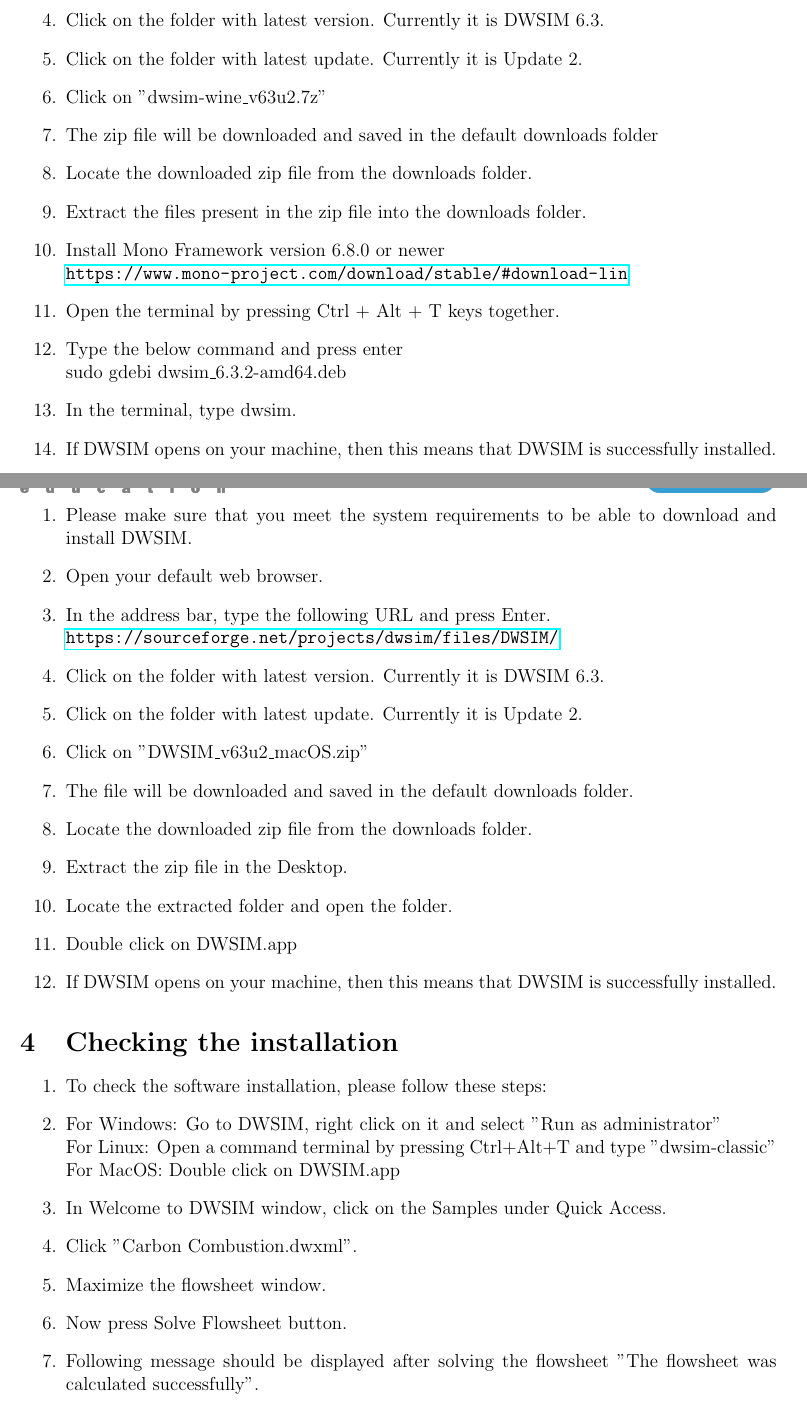
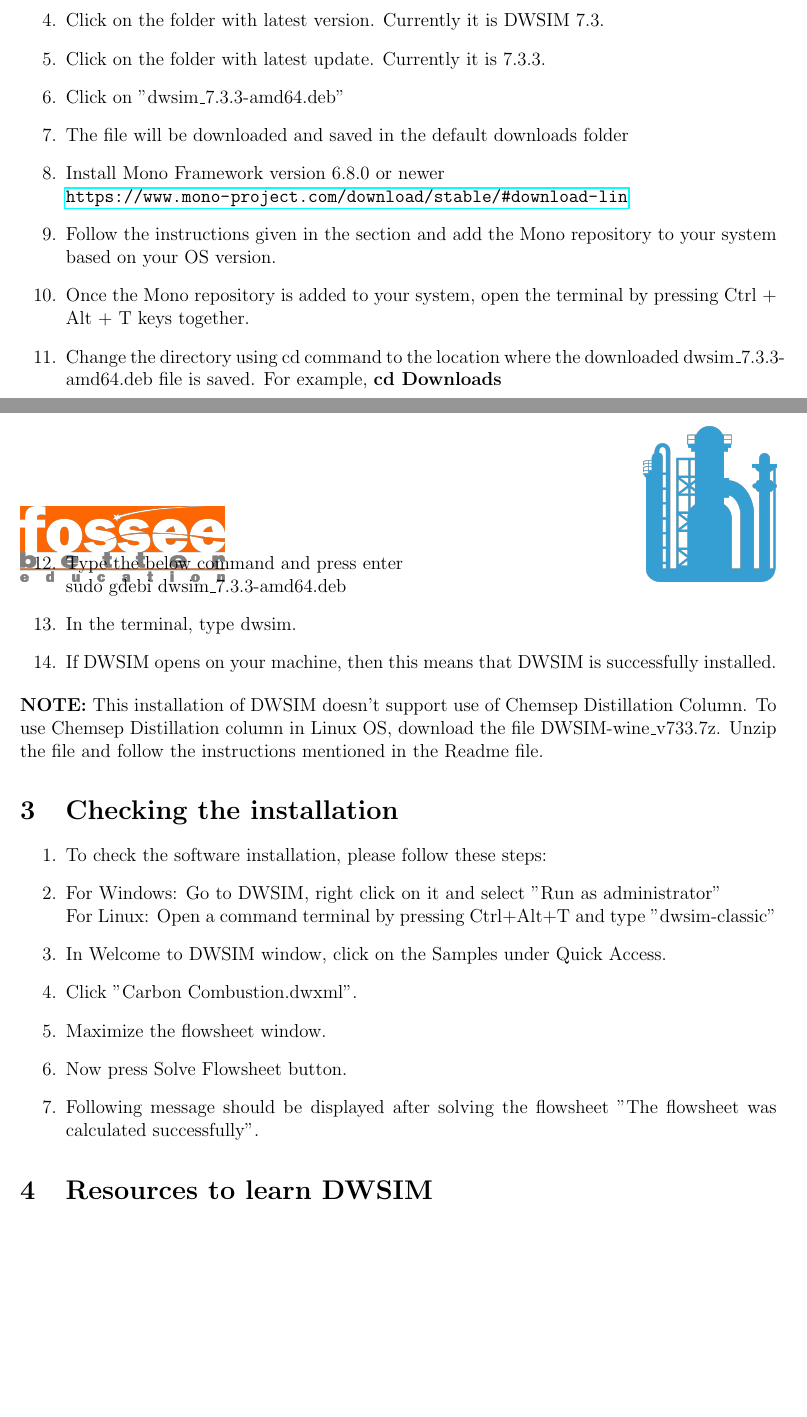
Before and after one commit to nayakpriyam/DWSIM-Installation-Instructions, a LaTeX document (DWSIM-Installation-Instructions.tex): two parts of pages 3 and 4 of 5 before the commit and two parts of pages 3 and 4 of 4 after it, joined at a grey line, cut so that both start at the same text, the shorter picture padded with empty space. Compiled offline with pdfLaTeX.

Commit message:
Add files via upload

```diff
--- a/DWSIM-Installation-Instructions.tex
+++ b/DWSIM-Installation-Instructions.tex
@@ -111,45 +110,32 @@
 \item Open your default web browser.
 \item In the address bar, type the following URL and press Enter.\newline \url{https://sourceforge.net/projects/dwsim/files/DWSIM/}
 
-\item Click on the folder with latest version. Currently it is DWSIM 6.3.
+\item Click on the folder with latest version. Currently it is DWSIM 7.3.
 
-\item Click on the folder with latest update. Currently it is Update 2.
-\item Click on "dwsim-wine\_v63u2.7z"
-\item The zip file will be downloaded and saved in the default downloads folder
-\item Locate the downloaded zip file from the downloads folder.
-\item Extract the files present in the zip file into the downloads folder.
+\item Click on the folder with latest update. Currently it is 7.3.3.
+\item Click on "dwsim\_7.3.3-amd64.deb"
+\item The file will be downloaded and saved in the default downloads folder
+%\item Locate the downloaded zip file from the downloads folder.
+%\item Extract the files present in the zip file into the downloads folder.
 \item Install Mono Framework version 6.8.0 or newer
 \newline \url{https://www.mono-project.com/download/stable/#download-lin}
+\item Follow the instructions given in the section and add the Mono repository to your system based on your OS version.
 
-\item Open the terminal by pressing Ctrl + Alt + T keys together.
+\item Once the Mono repository is added to your system, open the terminal by pressing Ctrl + Alt + T keys together.
+
+\item Change the directory using cd command to the location where the downloaded dwsim\_7.3.3-amd64.deb file is saved. For example, \textbf{cd Downloads}
+
+\newpage
 
 \item Type the below command and press enter
-\newline sudo gdebi dwsim\_6.3.2-amd64.deb
+\newline sudo gdebi dwsim\_7.3.3-amd64.deb
 
 \item In the terminal, type dwsim.
 \item If DWSIM opens on your machine, then this means that DWSIM is successfully installed.
 
 \end{enumerate}
 
-\section{The procedure to install DWSIM on MacOS}
-
-\begin{enumerate}
-\item Please make sure that you meet the system requirements to be able to download and install DWSIM.
-\item Open your default web browser.
-\item In the address bar, type the following URL and press Enter.\newline \url{https://sourceforge.net/projects/dwsim/files/DWSIM/}
-
-\item Click on the folder with latest version. Currently it is DWSIM 6.3.
-
-\item Click on the folder with latest update. Currently it is Update 2.
-\item Click on "DWSIM\_v63u2\_macOS.zip"
-\item The file will be downloaded and saved in the default downloads folder.
-\item Locate the downloaded zip file from the downloads folder.
-\item Extract the zip file in the Desktop.
-\item Locate the extracted folder and open the folder.
-\item Double click on DWSIM.app
-\item If DWSIM opens on your machine, then this means that DWSIM is successfully installed.
-
-\end{enumerate}
+\noindent \textbf{NOTE:} This installation of DWSIM doesn't support use of Chemsep Distillation Column. To use Chemsep Distillation column in Linux OS, download the file DWSIM-wine\_v733.7z. Unzip the file and follow the instructions mentioned in the Readme file.
 
 \section{Checking the installation}
 
@@ -158,7 +144,6 @@
 \item To check the software installation, please follow these steps:
 \item For Windows: Go to DWSIM, right click on it and select "Run as administrator"
 \newline For Linux: Open a command terminal by pressing Ctrl+Alt+T and type "dwsim-classic"
-\newline For MacOS: Double click on DWSIM.app
 \item In Welcome to DWSIM window, click on the Samples under Quick Access.
 \item Click "Carbon Combustion.dwxml".
 \item Maximize the flowsheet window.
```
Also changed, not shown: DWSIM-Installation-Instructions.tex (23 more changed lines).
